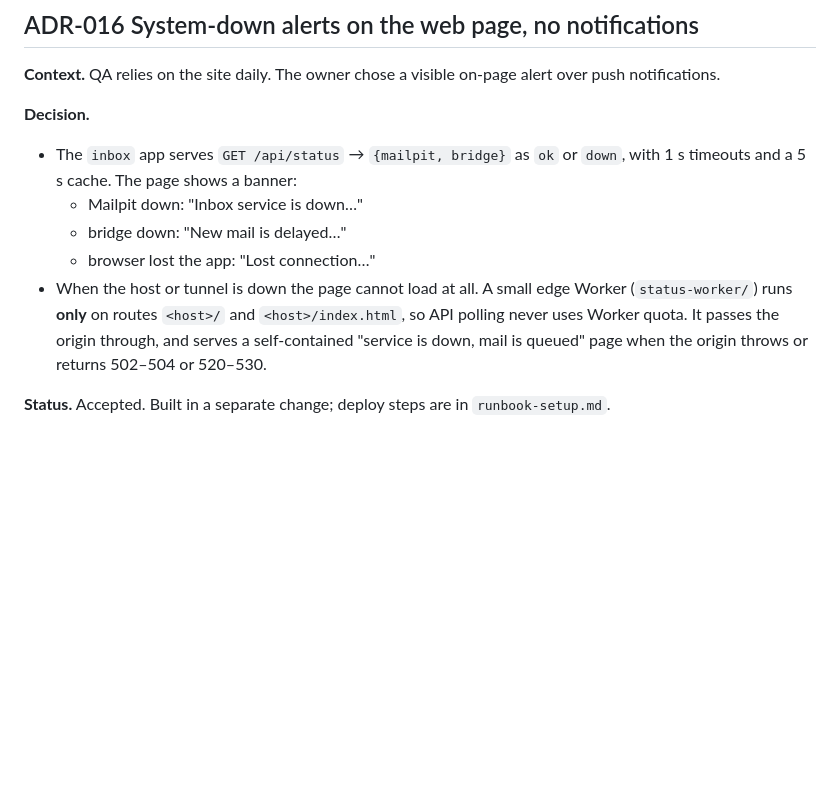
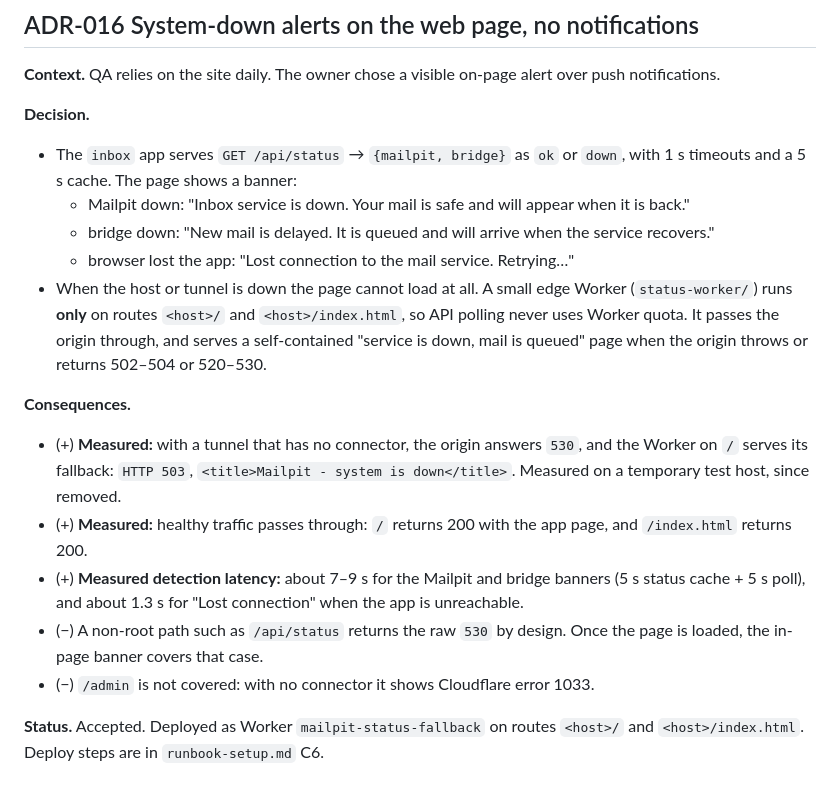
Before and after one commit to Booth-ugrit-c/flowaccount.mailtemp, a Markdown page: docs/ADR.md, the part around the change. Drawn GitHub-style; blank space fills up the shorter version.

Commit message:
docs: reconcile hand-off docs with the built system-down alerts
Co-Authored-By: Claude Opus 5.5 <noreply@anthropic.com>

```diff
--- a/docs/ADR.md
+++ b/docs/ADR.md
@@ -317,9 +317,16 @@ The project receives real internet mail for a test domain and shows it in a web
 
 **Decision.**
 - The `inbox` app serves `GET /api/status` → `{mailpit, bridge}` as `ok` or `down`, with 1 s timeouts and a 5 s cache. The page shows a banner:
-  - Mailpit down: "Inbox service is down…"
-  - bridge down: "New mail is delayed…"
-  - browser lost the app: "Lost connection…"
+  - Mailpit down: "Inbox service is down. Your mail is safe and will appear when it is back."
+  - bridge down: "New mail is delayed. It is queued and will arrive when the service recovers."
+  - browser lost the app: "Lost connection to the mail service. Retrying…"
 - When the host or tunnel is down the page cannot load at all. A small edge Worker (`status-worker/`) runs **only** on routes `<host>/` and `<host>/index.html`, so API polling never uses Worker quota. It passes the origin through, and serves a self-contained "service is down, mail is queued" page when the origin throws or returns 502–504 or 520–530.
 
-**Status.** Accepted. Built in a separate change; deploy steps are in `runbook-setup.md`.
+**Consequences.**
+- (+) **Measured:** with a tunnel that has no connector, the origin answers `530`, and the Worker on `/` serves its fallback: `HTTP 503`, `<title>Mailpit - system is down</title>`. Measured on a temporary test host, since removed.
+- (+) **Measured:** healthy traffic passes through: `/` returns 200 with the app page, and `/index.html` returns 200.
+- (+) **Measured detection latency:** about 7–9 s for the Mailpit and bridge banners (5 s status cache + 5 s poll), and about 1.3 s for "Lost connection" when the app is unreachable.
+- (−) A non-root path such as `/api/status` returns the raw `530` by design. Once the page is loaded, the in-page banner covers that case.
+- (−) `/admin` is not covered: with no connector it shows Cloudflare error 1033.
+
+**Status.** Accepted. Deployed as Worker `mailpit-status-fallback` on routes `<host>/` and `<host>/index.html`. Deploy steps are in `runbook-setup.md` C6.
```
Also changed, not shown: docs/runbook-incident.md (+8 -4 lines), docs/runbook-setup.md (+5 -3 lines).
